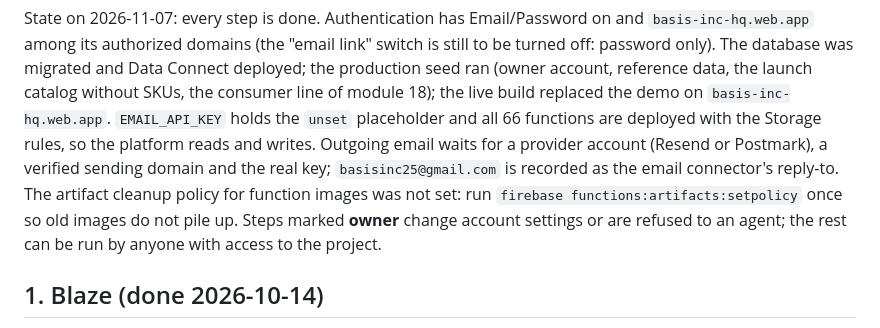
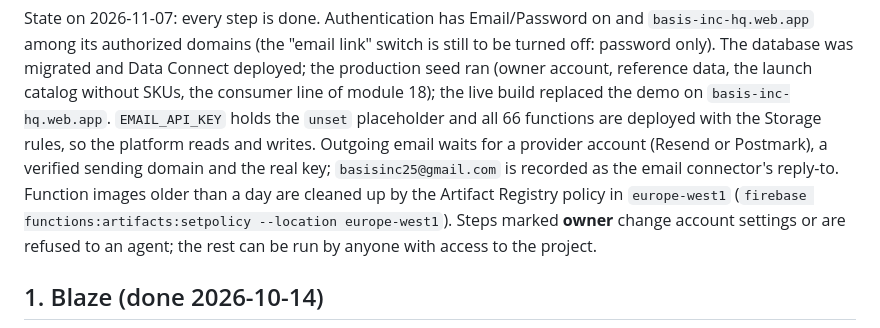
Before and after one commit to idogolan4955/BASIS-INC, a Markdown page: docs/GO_LIVE.md, the part around the change. Rendered like a GitHub page.

Commit message:
GO_LIVE: the function image cleanup policy is in place
The policy that deletes function container images older than a day is set
in europe-west1. The command needs --location: without it the CLI looks in
us-central1, where BASIS has no functions.

Co-Authored-By: Claude Opus 5.5 <noreply@anthropic.com>

```diff
--- a/docs/GO_LIVE.md
+++ b/docs/GO_LIVE.md
@@ -15,9 +15,9 @@ live build replaced the demo on `basis-inc-hq.web.app`. `EMAIL_API_KEY` holds
 the `unset` placeholder and all 66 functions are deployed with the Storage
 rules, so the platform reads and writes. Outgoing email waits for a provider
 account (Resend or Postmark), a verified sending domain and the real key;
-`basisinc25@gmail.com` is recorded as the email connector's reply-to. The
-artifact cleanup policy for function images was not set: run
-`firebase functions:artifacts:setpolicy` once so old images do not pile up.
+`basisinc25@gmail.com` is recorded as the email connector's reply-to. Function
+images older than a day are cleaned up by the Artifact Registry policy in
+`europe-west1` (`firebase functions:artifacts:setpolicy --location europe-west1`).
 Steps marked **owner** change account settings or
 are refused to an agent; the rest can be run by anyone with access to the
 project.
```
